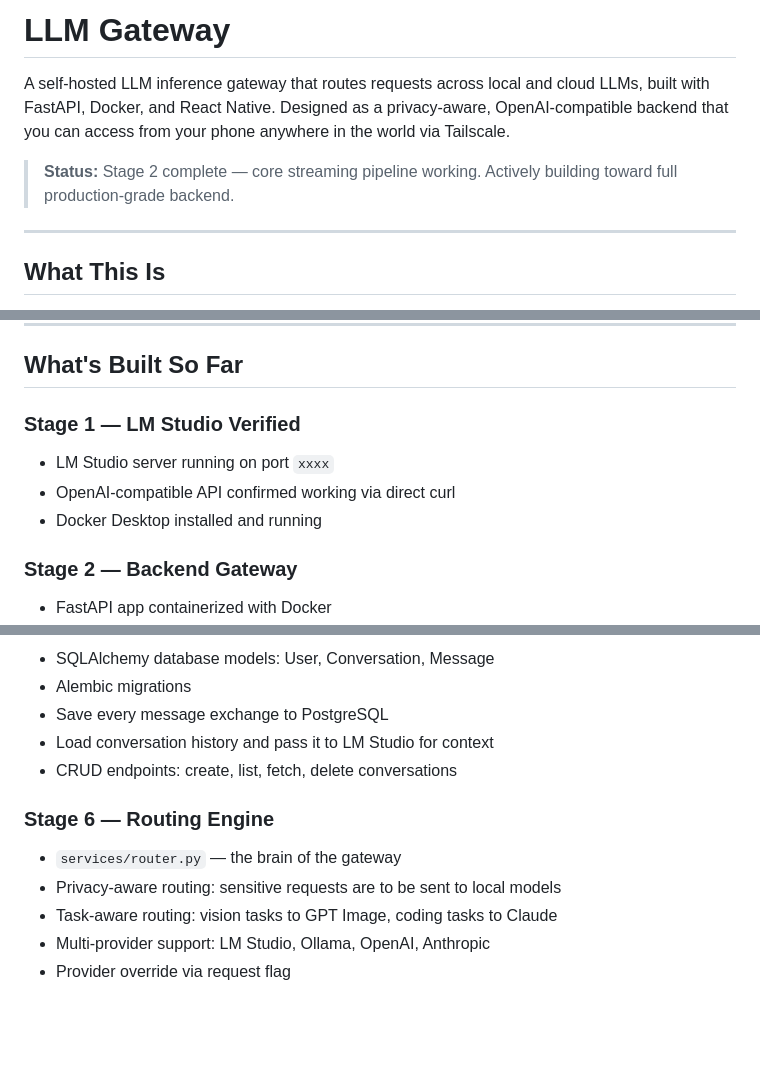
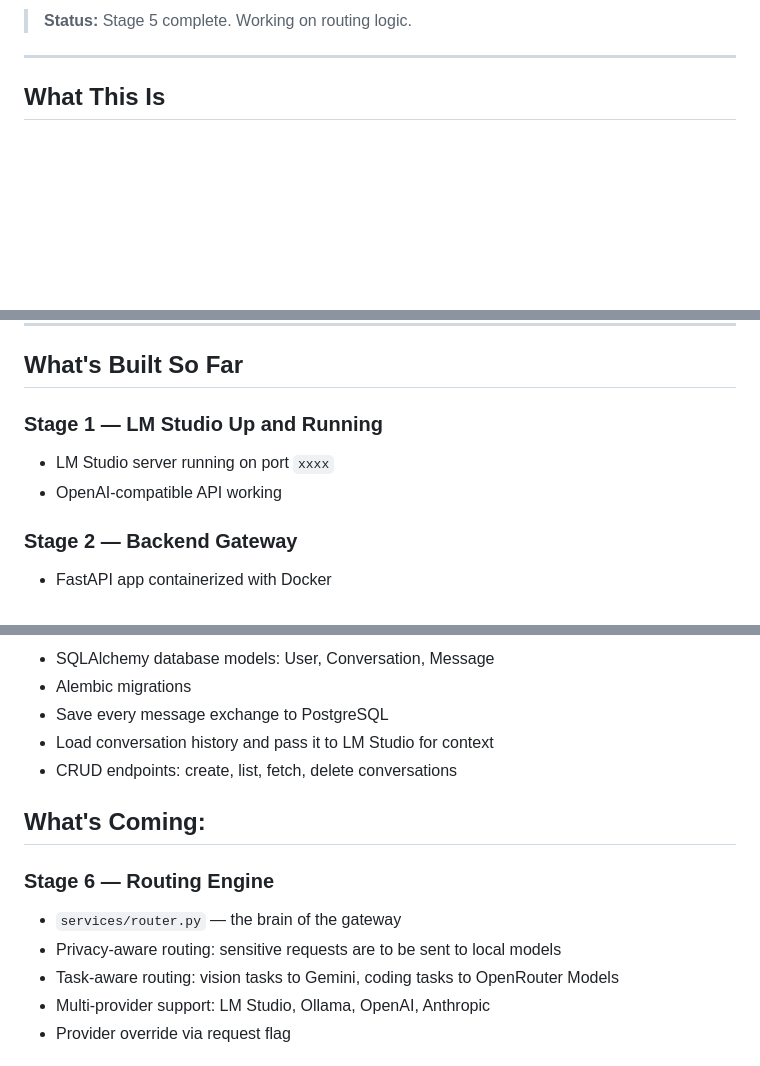
Before and after one commit to ishhaaab/Multi-Model-Gateway, a Markdown page: README.md, 3 parts joined by grey strips. GitHub-like rendering; blank space fills up the shorter version.

Commit message:
Revise README with updated project stages and details
Updated project status and refined stages in the README.

```diff
--- a/README.md
+++ b/README.md
@@ -1,9 +1,4 @@
-# LLM Gateway
-
-A self-hosted LLM inference gateway that routes requests across local and cloud LLMs, built with FastAPI, Docker, and React Native. Designed as a privacy-aware, OpenAI-compatible backend that you can access from your phone anywhere in the world via Tailscale.
-
-> **Status:** Stage 2 complete — core streaming pipeline working. Actively building toward full production-grade backend.
-
+> **Status:** Stage 5 complete. Working on routing logic.
 ---
 
 ## What This Is
@@ -76,10 +71,9 @@ llm-gateway/
 
 ## What's Built So Far
 
-### Stage 1 — LM Studio Verified
+### Stage 1 — LM Studio Up and Running
 - LM Studio server running on port `xxxx`
-- OpenAI-compatible API confirmed working via direct curl
-- Docker Desktop installed and running
+- OpenAI-compatible API working
 
 ### Stage 2 — Backend Gateway
 - FastAPI app containerized with Docker
@@ -116,10 +106,12 @@ llm-gateway/
 - Load conversation history and pass it to LM Studio for context
 - CRUD endpoints: create, list, fetch, delete conversations
 
+## What's Coming:
+
 ### Stage 6 — Routing Engine
 - `services/router.py` — the brain of the gateway
 - Privacy-aware routing: sensitive requests are to be sent to local models
-- Task-aware routing: vision tasks to GPT Image, coding tasks to Claude
+- Task-aware routing: vision tasks to Gemini, coding tasks to OpenRouter Models
 - Multi-provider support: LM Studio, Ollama, OpenAI, Anthropic
 - Provider override via request flag
 
```
Also changed, not shown: other parts of README.md (+1 -5 lines).
